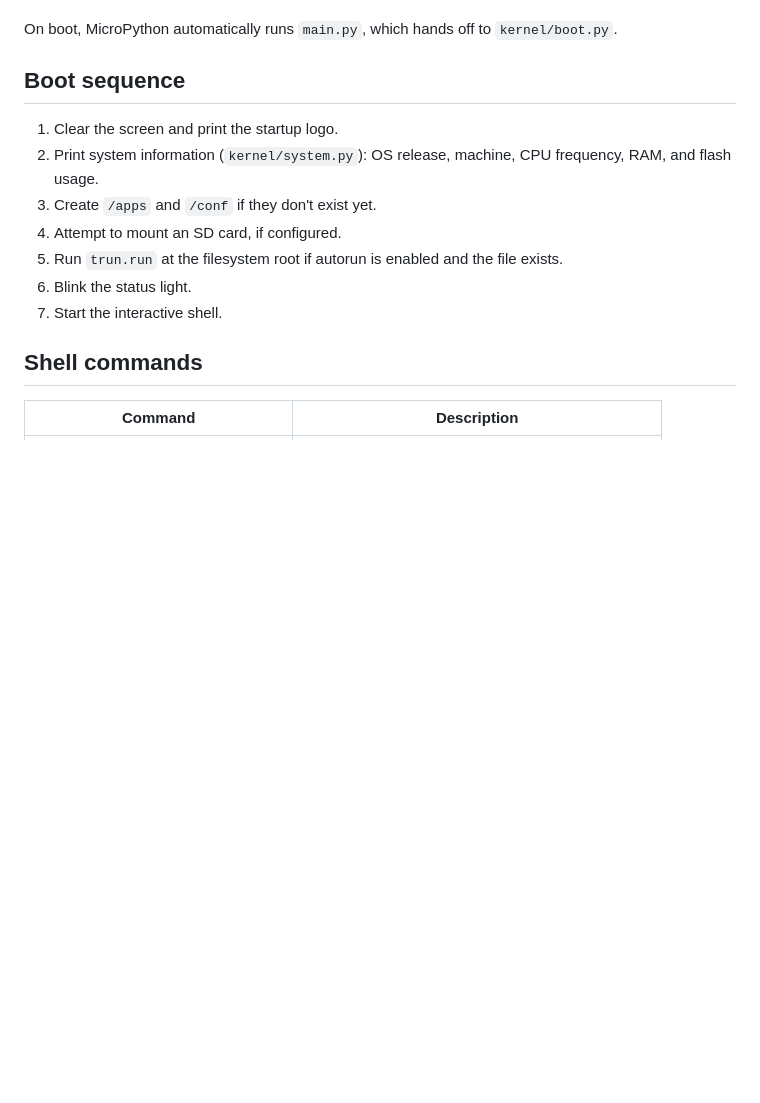
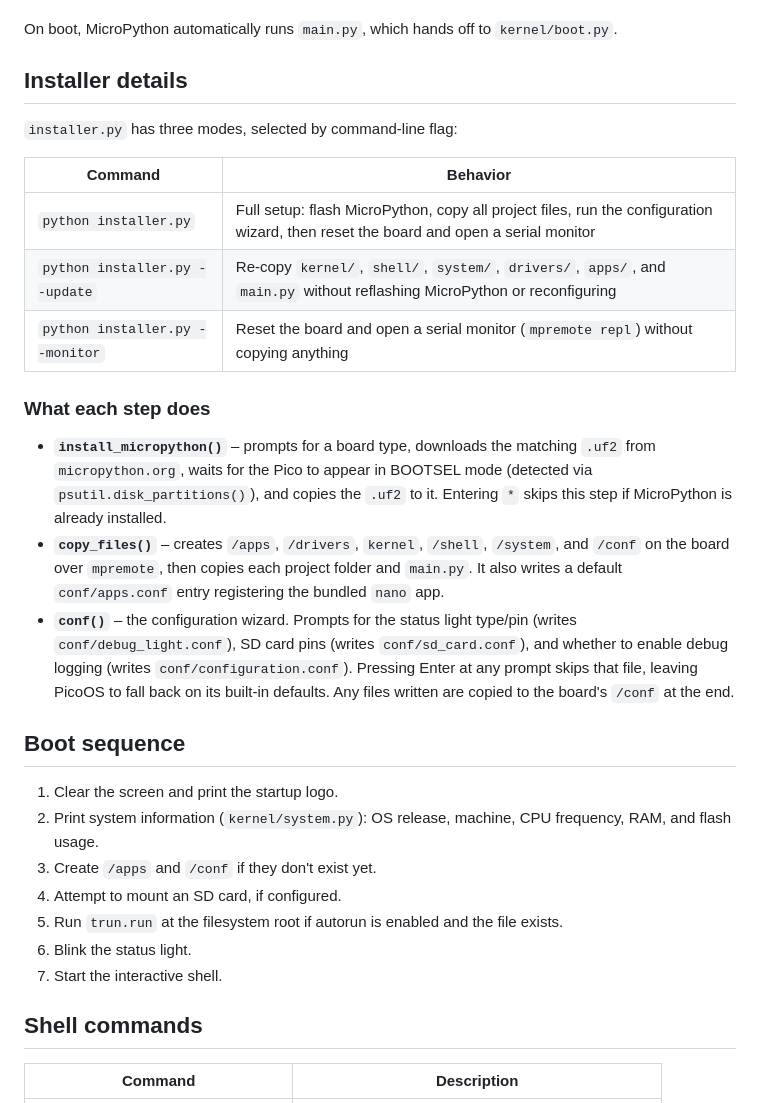
Before and after one commit to patriq128/PicoOS, a Markdown page: README.md, the part around the change. GitHub-like rendering; blank space fills up the shorter version.

Commit message:
Added installator into readme

```diff
--- a/README.md
+++ b/README.md
@@ -68,6 +68,22 @@ The installer runs on your computer and talks to the Pico over USB via [`mpremot
    - Finish the configuration wizard to set the status light type/pin, SD card pins, and whether debug logging is enabled. Pressing Enter at each step keeps the defaults.
 
 On boot, MicroPython automatically runs `main.py`, which hands off to `kernel/boot.py`.
+
+## Installer details
+
+`installer.py` has three modes, selected by command-line flag:
+
+| Command | Behavior |
+|---|---|
+| `python installer.py` | Full setup: flash MicroPython, copy all project files, run the configuration wizard, then reset the board and open a serial monitor |
+| `python installer.py --update` | Re-copy `kernel/`, `shell/`, `system/`, `drivers/`, `apps/`, and `main.py` without reflashing MicroPython or reconfiguring |
+| `python installer.py --monitor` | Reset the board and open a serial monitor (`mpremote repl`) without copying anything |
+
+### What each step does
+
+- **`install_micropython()`** – prompts for a board type, downloads the matching `.uf2` from `micropython.org`, waits for the Pico to appear in BOOTSEL mode (detected via `psutil.disk_partitions()`), and copies the `.uf2` to it. Entering `*` skips this step if MicroPython is already installed.
+- **`copy_files()`** – creates `/apps`, `/drivers`, `kernel`, `/shell`, `/system`, and `/conf` on the board over `mpremote`, then copies each project folder and `main.py`. It also writes a default `conf/apps.conf` entry registering the bundled `nano` app.
+- **`conf()`** – the configuration wizard. Prompts for the status light type/pin (writes `conf/debug_light.conf`), SD card pins (writes `conf/sd_card.conf`), and whether to enable debug logging (writes `conf/configuration.conf`). Pressing Enter at any prompt skips that file, leaving PicoOS to fall back on its built-in defaults. Any files written are copied to the board's `/conf` at the end.
 
 ## Boot sequence
 
```
